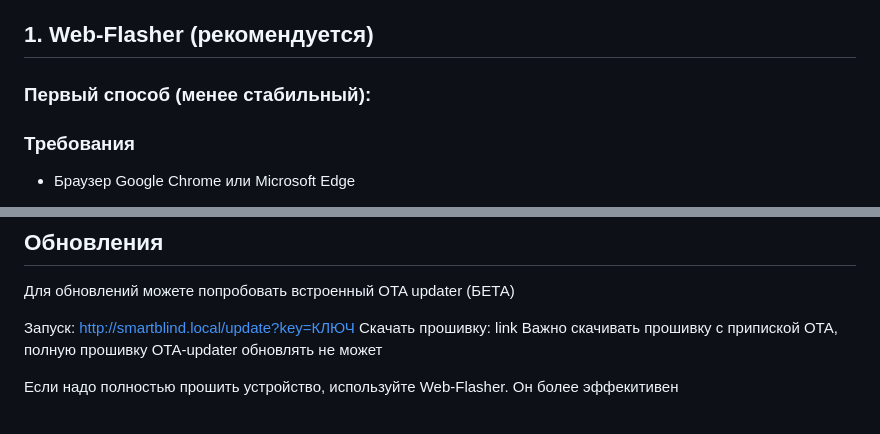
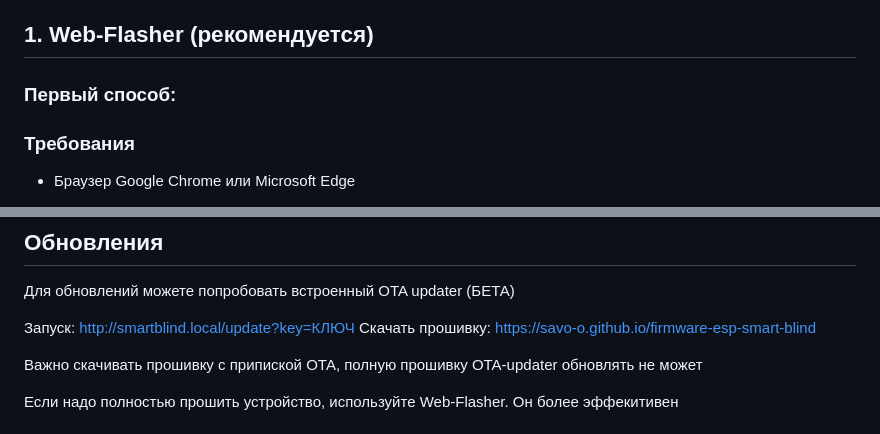
Before and after one commit to savo-o/ESP-smart-blind, a Markdown page: firmware/setup.md, 2 parts joined by grey strips. Drawn GitHub-style.

```diff
--- a/firmware/setup.md
+++ b/firmware/setup.md
@@ -15,7 +15,7 @@
 
 ## 1. Web-Flasher (рекомендуется)
 
-### Первый способ (менее стабильный):
+### Первый способ:
 
 ### Требования
 
@@ -118,7 +118,8 @@ http://IP_ПЛАТЫ/open?key=ВАШ_API_КЛЮЧ
 Для обновлений можете попробовать встроенный OTA updater (БЕТА)
 
 Запуск: http://smartblind.local/update?key=КЛЮЧ
-Скачать прошивку: link
+Скачать прошивку: https://savo-o.github.io/firmware-esp-smart-blind
+
 Важно скачивать прошивку с припиской OTA, полную прошивку OTA-updater обновлять не может
 
 Если надо полностью прошить устройство, используйте Web-Flasher. Он более эффекитивен
```
